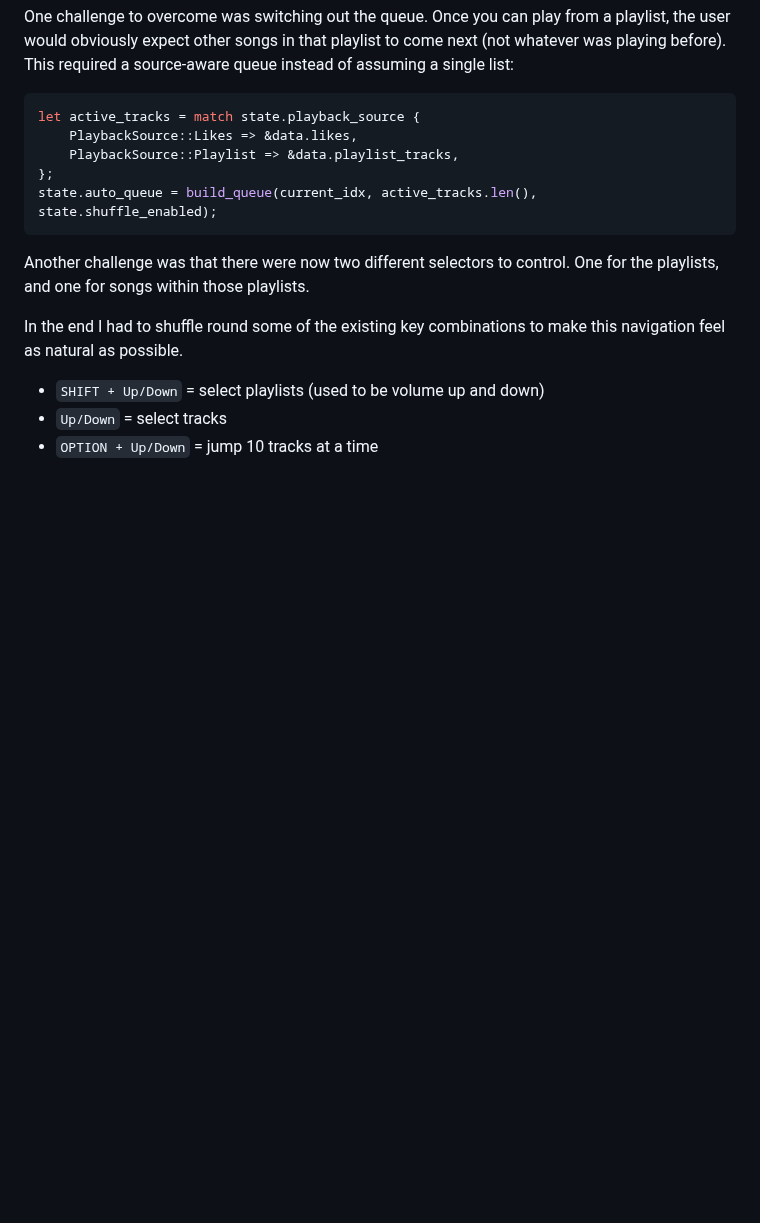
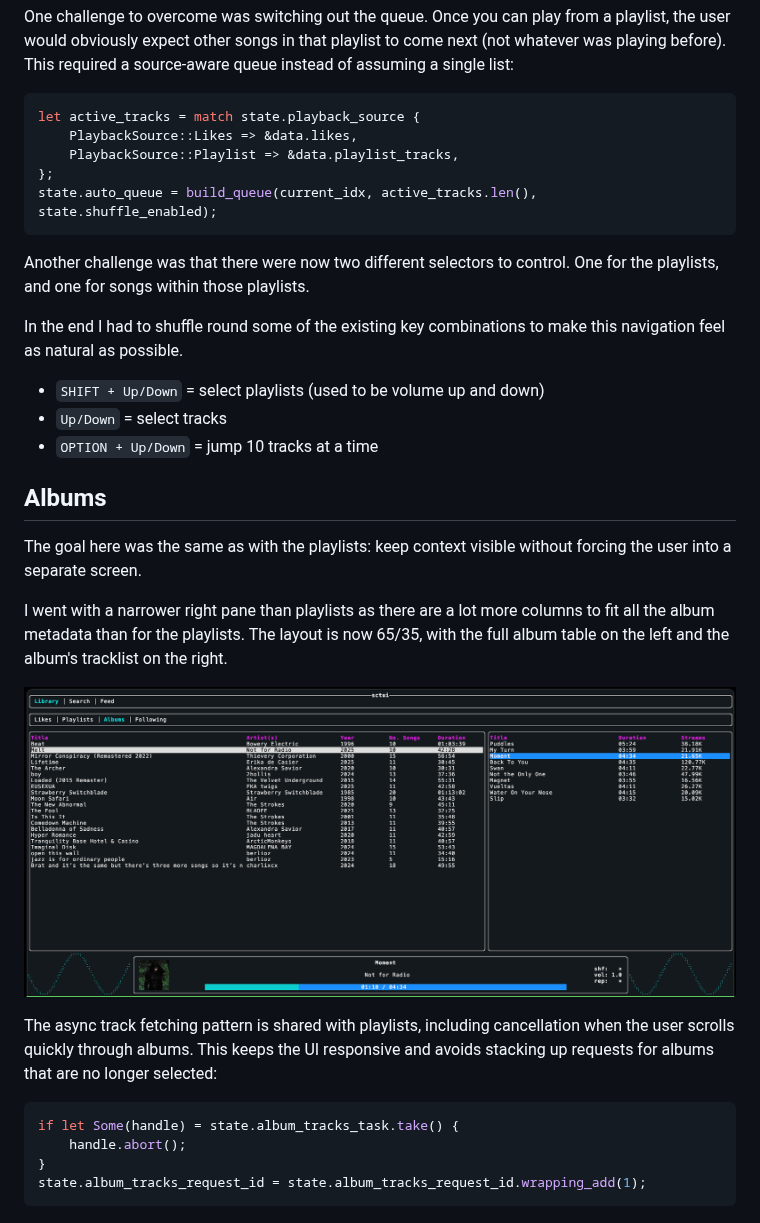
Before and after one commit to Illogicalll/sctui, a Markdown page: DEV_DIARY.md, the part around the change. Rendered like a GitHub page; pictures changed too: media/albums.png (added); folded sections open; blank space fills up the shorter version.

Commit message:
albums subtab

````diff
--- a/DEV_DIARY.md
+++ b/DEV_DIARY.md
@@ -734,4 +734,22 @@ In the end I had to shuffle round some of the existing key combinations to make
 - `Up/Down` = select tracks
 - `OPTION + Up/Down` = jump 10 tracks at a time
 
+## Albums
+
+The goal here was the same as with the playlists: keep context visible without forcing the user into a separate screen.
+
+I went with a narrower right pane than playlists as there are a lot more columns to fit all the album metadata than for the playlists. The layout is now 65/35, with the full album table on the left and the album's tracklist on the right.
+
+![Albums](/media/albums.png)
+
+The async track fetching pattern is shared with playlists, including cancellation when the user scrolls quickly through albums.
+This keeps the UI responsive and avoids stacking up requests for albums that are no longer selected:
+
+```rs
+if let Some(handle) = state.album_tracks_task.take() {
+    handle.abort();
+}
+state.album_tracks_request_id = state.album_tracks_request_id.wrapping_add(1);
+```
+
 </details>
````
Also changed, not shown: 8 other files.
